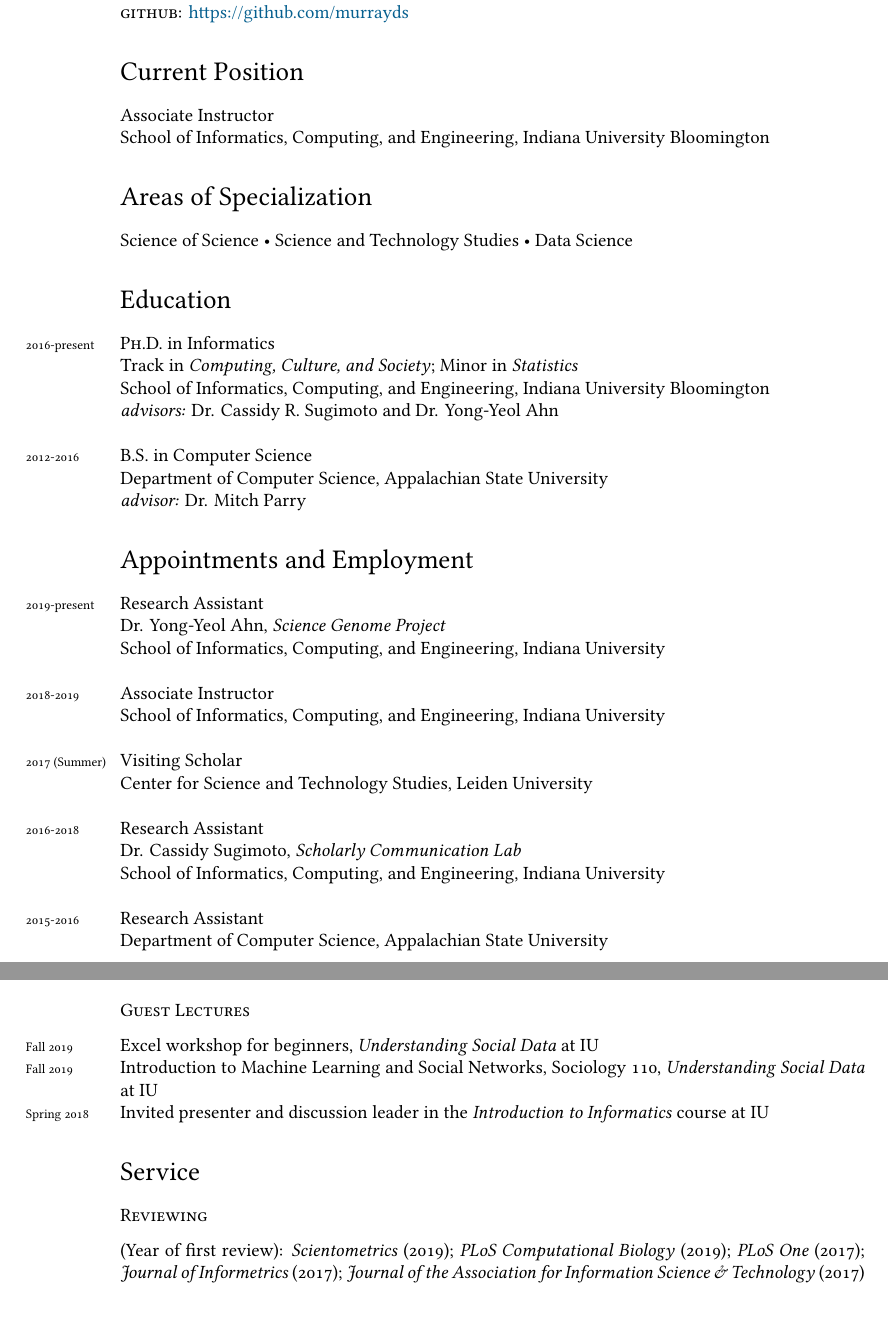
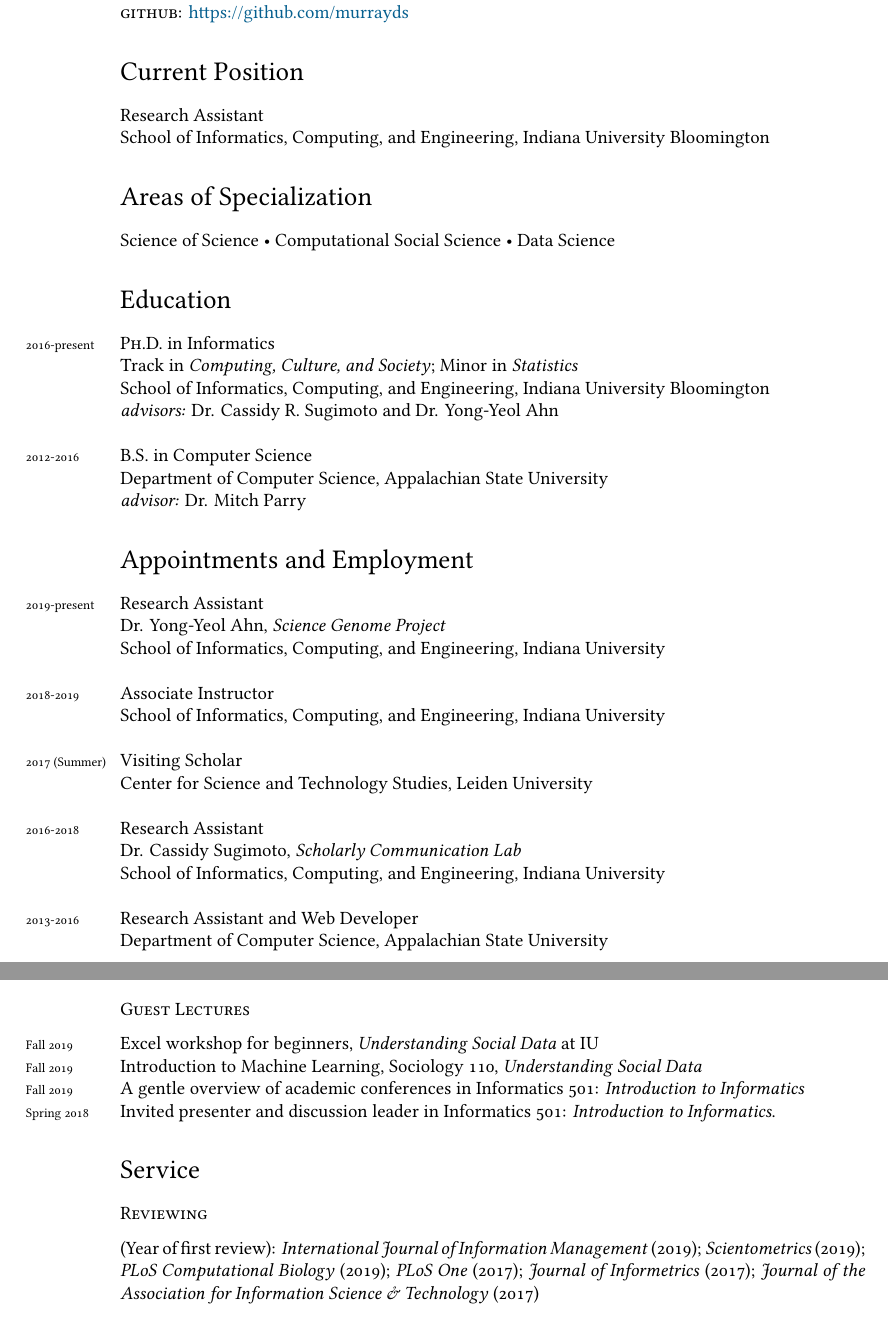
Before and after one commit to murrayds/murrayds.github.io, a LaTeX CV (cv/cv.tex): two parts of pages 1 and 4 of 5, joined at a grey line, cut so that both start at the same text. Compiled offline with XeLaTeX; a missing font is replaced by an installed copy or a similar font.

Commit message:
rebuilding site Sat Dec 21 16:45:11 EST 2019

```diff
--- a/cv/cv.tex
+++ b/cv/cv.tex
@@ -78,11 +78,11 @@ email: \href{mailto:dakmurra@iu.edu}{dakmurra@iu.edu}; \href{mailto:dakota.s.mur
 
 
 \section*{Current Position}
-Associate Instructor\\
+Research Assistant\\
 School of Informatics, Computing, and Engineering, Indiana University Bloomington
 
 \section*{Areas of Specialization}
-Science of Science  • Science and Technology Studies • Data Science
+Science of Science  • Computational Social Science • Data Science
 
 %%\hrule
 \section*{Education}
@@ -112,7 +112,7 @@ Center for Science and Technology Studies, Leiden University\\
 Dr. Cassidy Sugimoto, \textit{Scholarly Communication Lab}\\
 School of Informatics, Computing, and Engineering, Indiana University\\
 \\
-\years{2015-2016}Research Assistant\\
+\years{2013-2016}Research Assistant and Web Developer\\
 Department of Computer Science, Appalachian State University\\
 \\
 \newpage
@@ -209,14 +206,15 @@ Department of Computer Science, Appalachian State University\\
 
 \subsection*{Guest Lectures}
 \years{Fall 2019}Excel workshop for beginners, \textit{Understanding Social Data} at IU\\
-\years{Fall 2019}Introduction to Machine Learning and Social Networks, Sociology 110, \textit{Understanding Social Data} at IU\\
-\years{Spring 2018}Invited presenter and discussion leader in the \emph{Introduction to Informatics} course at IU
+\years{Fall 2019}Introduction to Machine Learning, Sociology 110, \textit{Understanding Social Data}\\
+\years{Fall 2019}A gentle overview of academic conferences in Informatics 501:  \textit{Introduction to Informatics}\\
+\years{Spring 2018}Invited presenter and discussion leader in Informatics 501: \emph{Introduction to Informatics}.
 
 %\hrule
 \section*{Service}
 
 \subsection*{Reviewing}
-(Year of first review):  \emph{Scientometrics} (2019); \emph{PLoS Computational Biology} (2019); \emph{PLoS One}
+(Year of first review): \emph{International Journal of Information Management} (2019);  \emph{Scientometrics} (2019); \emph{PLoS Computational Biology} (2019); \emph{PLoS One}
  (2017); \emph{Journal of Informetrics} (2017); \emph{Journal of the Association for Information Science \& Technology} (2017)
 
 \subsection*{Indiana University Bloomington}
```
Also changed, not shown: cv/cv.pdf, cv/cv.tex (9 more changed lines), 3 other files.
